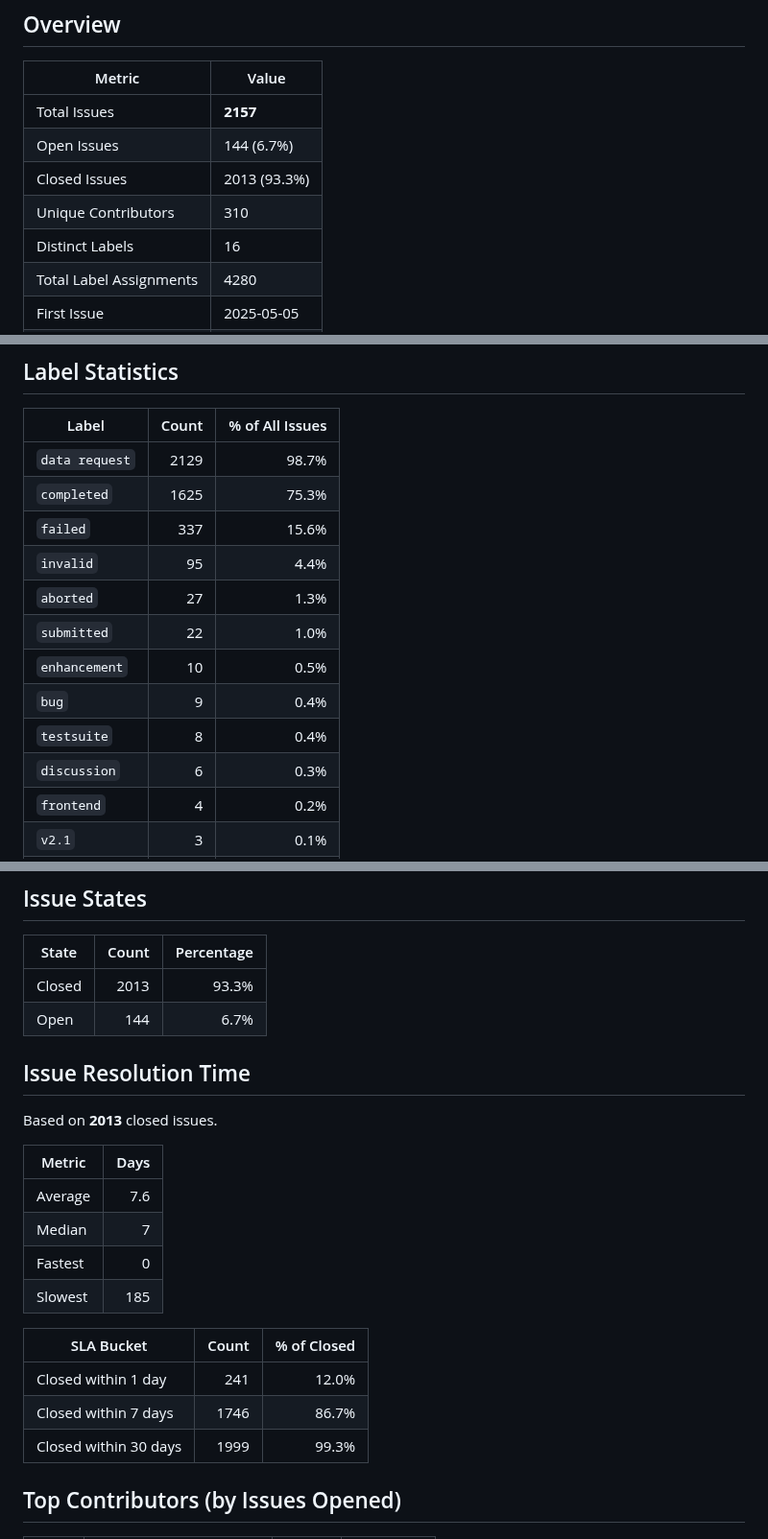
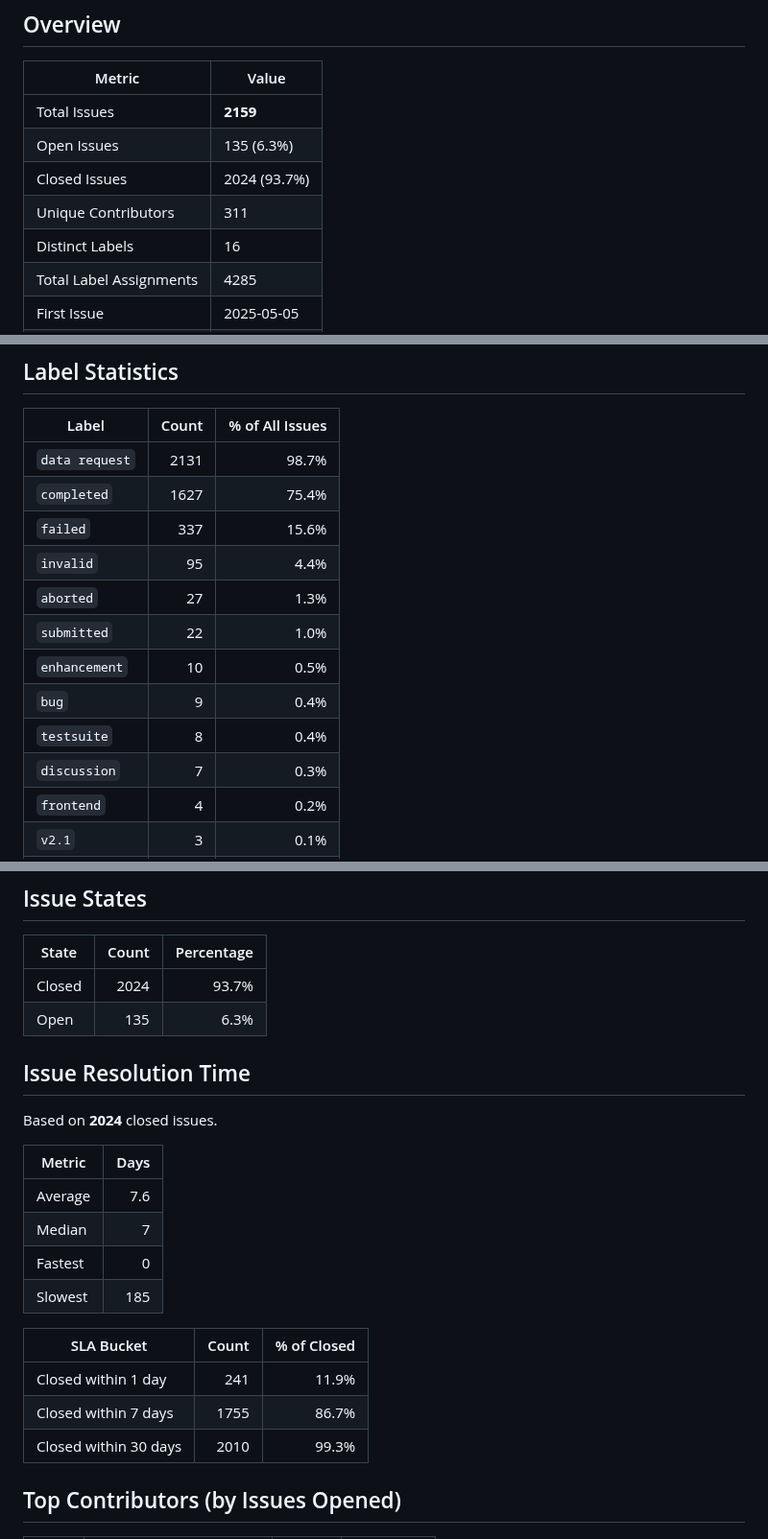
Before and after one commit to C2SM/zonda-statistics, a Markdown page: README.md, 3 parts joined by grey strips. Shown at 96% size. GitHub-like rendering.

```diff
--- a/README.md
+++ b/README.md
@@ -11,10 +11,10 @@ Extract statistics from zonda-requests
 
 | Metric | Value |
 |--------|-------|
-| Total Issues | **2157** |
-| Open Issues | 144 (6.7%) |
-| Closed Issues | 2013 (93.3%) |
-| Unique Contributors | 310 |
+| Total Issues | **2159** |
+| Open Issues | 135 (6.3%) |
+| Closed Issues | 2024 (93.7%) |
+| Unique Contributors | 311 |
 | Distinct Labels | 16 |
-| Total Label Assignments | 4280 |
+| Total Label Assignments | 4285 |
 | First Issue | 2025-05-05 |
@@ -24,8 +24,8 @@ Extract statistics from zonda-requests
 
 | Label | Count | % of All Issues |
 |-------|------:|----------------:|
-| `data request` | 2129 | 98.7% |
-| `completed` | 1625 | 75.3% |
+| `data request` | 2131 | 98.7% |
+| `completed` | 1627 | 75.4% |
 | `failed` | 337 | 15.6% |
 | `invalid` | 95 | 4.4% |
 | `aborted` | 27 | 1.3% |
@@ -33,7 +33,7 @@ Extract statistics from zonda-requests
 | `enhancement` | 10 | 0.5% |
 | `bug` | 9 | 0.4% |
 | `testsuite` | 8 | 0.4% |
-| `discussion` | 6 | 0.3% |
+| `discussion` | 7 | 0.3% |
 | `frontend` | 4 | 0.2% |
 | `v2.1` | 3 | 0.1% |
 | `external bug` | 2 | 0.1% |
@@ -47,12 +47,12 @@ Extract statistics from zonda-requests
 
 | State | Count | Percentage |
 |-------|------:|-----------:|
-| Closed | 2013 | 93.3% |
-| Open | 144 | 6.7% |
+| Closed | 2024 | 93.7% |
+| Open | 135 | 6.3% |
 
 ## Issue Resolution Time
 
-Based on **2013** closed issues.
+Based on **2024** closed issues.
 
 | Metric | Days |
 |--------|-----:|
@@ -63,9 +63,9 @@ Based on **2013** closed issues.
 
 | SLA Bucket | Count | % of Closed |
 |------------|------:|------------:|
-| Closed within 1 day | 241 | 12.0% |
-| Closed within 7 days | 1746 | 86.7% |
-| Closed within 30 days | 1999 | 99.3% |
+| Closed within 1 day | 241 | 11.9% |
+| Closed within 7 days | 1755 | 86.7% |
+| Closed within 30 days | 2010 | 99.3% |
 
 ## Top Contributors (by Issues Opened)
 
```
Also changed, not shown: other parts of README.md (+11 -11 lines), issues_per_month.png, 1 other file.
